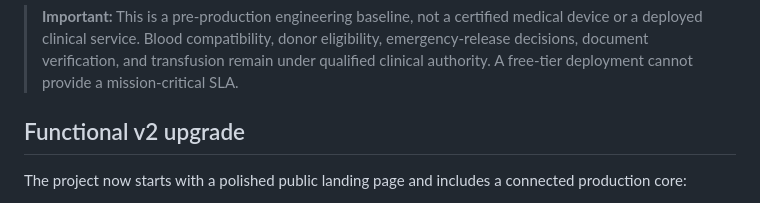
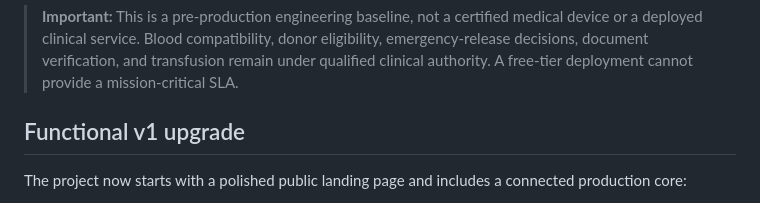
Before and after one commit to AryanProman18-cute/Rakt-Flow, a Markdown page: README.md, the part around the change. GitHub-like rendering.

```diff
--- a/README.md
+++ b/README.md
@@ -6,7 +6,7 @@ RaktFlow is a responsive, multi-party PWA for donors, organizing bodies, hospita
 
 > **Important:** This is a pre-production engineering baseline, not a certified medical device or a deployed clinical service. Blood compatibility, donor eligibility, emergency-release decisions, document verification, and transfusion remain under qualified clinical authority. A free-tier deployment cannot provide a mission-critical SLA.
 
-## Functional v2 upgrade
+## Functional v1 upgrade
 
 The project now starts with a polished public landing page and includes a connected production core:
 
```
